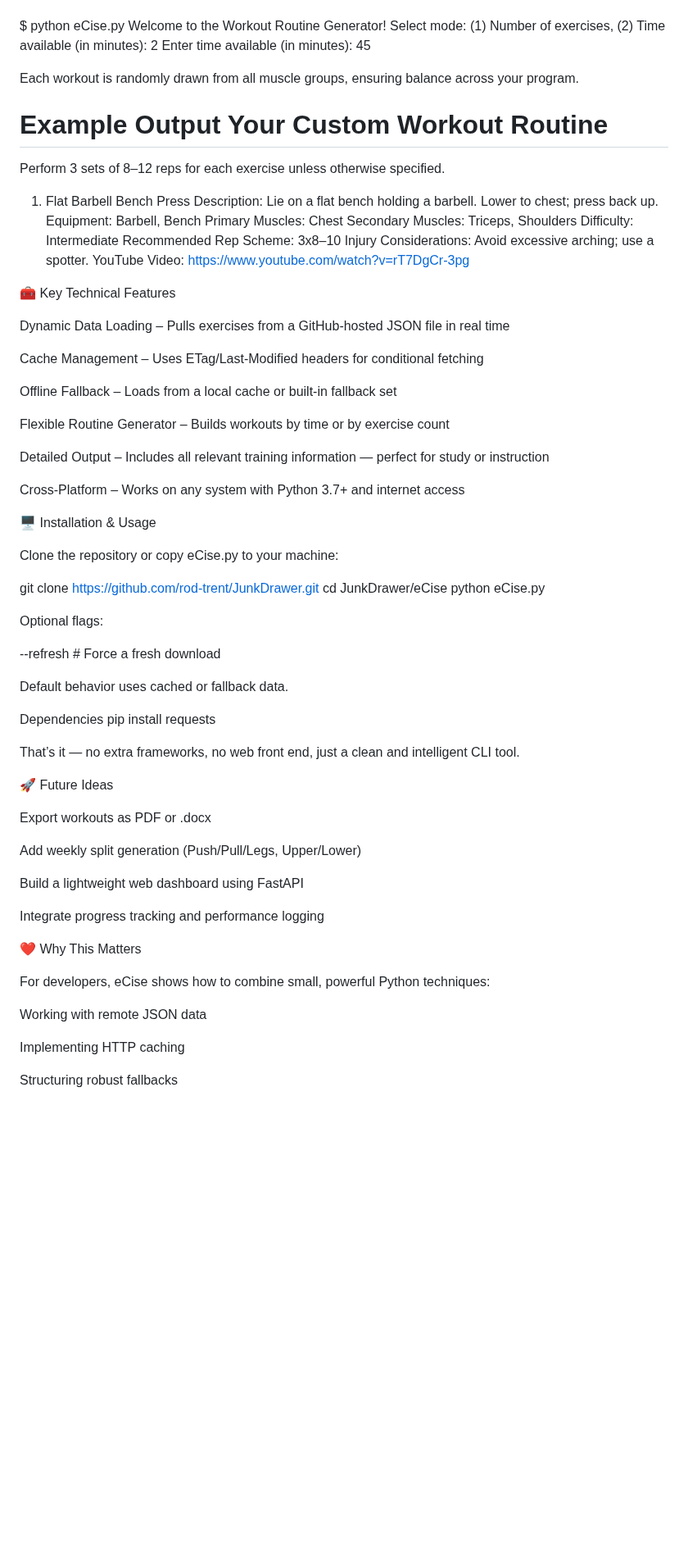
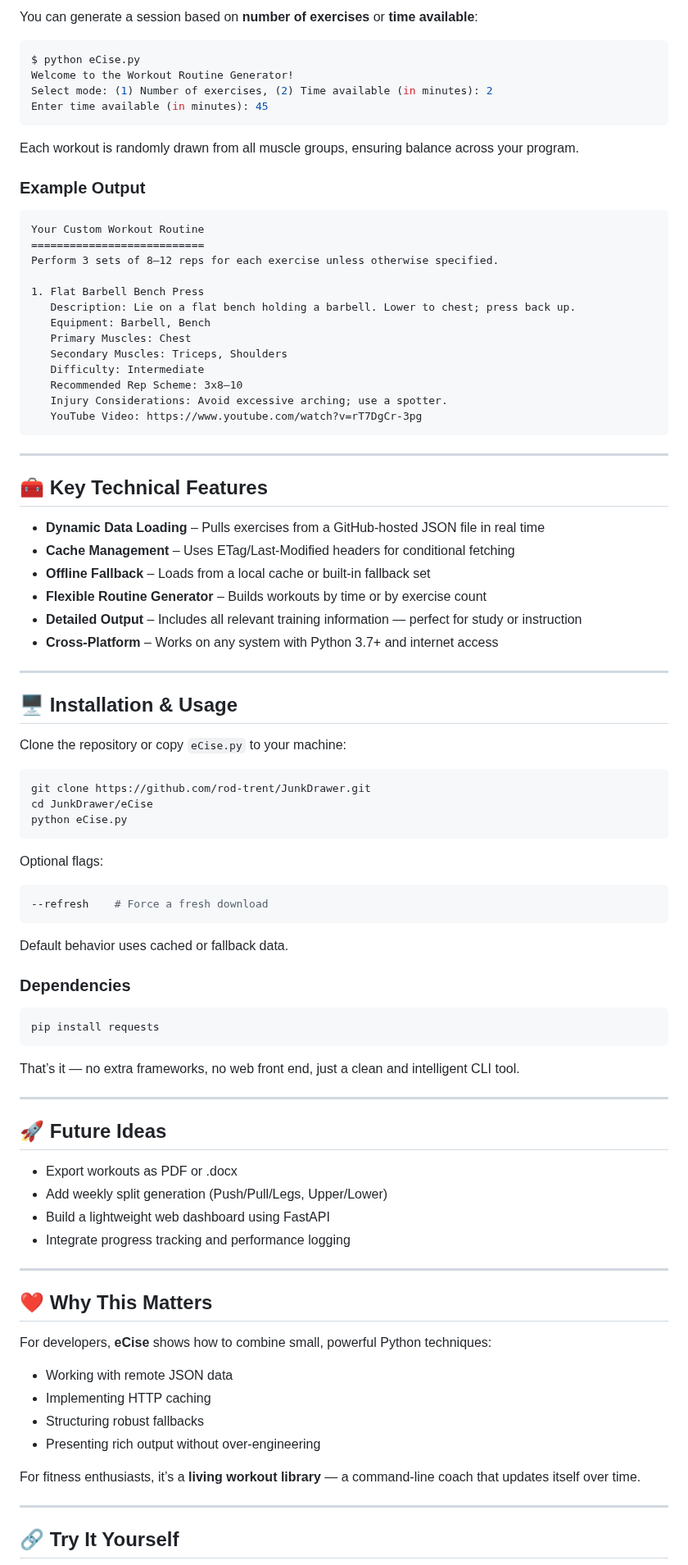
Before and after one commit to rod-trent/JunkDrawer, a Markdown page: eCise/Readme.md, the part around one of its changes. Shown at 82% size. Rendered like a GitHub page; blank space fills up the shorter version.

````diff
--- a/eCise/Readme.md
+++ b/eCise/Readme.md
@@ -85,13 +76,18 @@ You can generate a session based on number of exercises or time available:
 
+You can generate a session based on **number of exercises** or **time available**:
+
+```bash
 $ python eCise.py
 Welcome to the Workout Routine Generator!
 Select mode: (1) Number of exercises, (2) Time available (in minutes): 2
 Enter time available (in minutes): 45
-
+```
 
 Each workout is randomly drawn from all muscle groups, ensuring balance across your program.
 
-Example Output
+### Example Output
+
+```text
 Your Custom Workout Routine
 ===========================
 Perform 3 sets of 8–12 reps for each exercise unless otherwise specified.
@@ -105,60 +101,70 @@ Perform 3 sets of 8–12 reps for each exercise unless otherwise specified.
    Recommended Rep Scheme: 3x8–10
    Injury Considerations: Avoid excessive arching; use a spotter.
    YouTube Video: https://www.youtube.com/watch?v=rT7DgCr-3pg
+```
 
-🧰 Key Technical Features
+---
 
-Dynamic Data Loading – Pulls exercises from a GitHub-hosted JSON file in real time
+## 🧰 Key Technical Features
 
-Cache Management – Uses ETag/Last-Modified headers for conditional fetching
+- **Dynamic Data Loading** – Pulls exercises from a GitHub-hosted JSON file in real time
+- **Cache Management** – Uses ETag/Last-Modified headers for conditional fetching
+- **Offline Fallback** – Loads from a local cache or built-in fallback set
+- **Flexible Routine Generator** – Builds workouts by time or by exercise count
+- **Detailed Output** – Includes all relevant training information — perfect for study or instruction
+- **Cross-Platform** – Works on any system with Python 3.7+ and internet access
 
-Offline Fallback – Loads from a local cache or built-in fallback set
+---
 
-Flexible Routine Generator – Builds workouts by time or by exercise count
+## 🖥️ Installation & Usage
 
-Detailed Output – Includes all relevant training information — perfect for study or instruction
+Clone the repository or copy `eCise.py` to your machine:
 
-Cross-Platform – Works on any system with Python 3.7+ and internet access
-
-🖥️ Installation & Usage
-
-Clone the repository or copy eCise.py to your machine:
-
+```bash
 git clone https://github.com/rod-trent/JunkDrawer.git
 cd JunkDrawer/eCise
 python eCise.py
-
+```
 
 Optional flags:
 
+```bash
 --refresh    # Force a fresh download
-
+```
 
 Default behavior uses cached or fallback data.
 
-Dependencies
+### Dependencies
+
+```bash
 pip install requests
-
+```
 
 That’s it — no extra frameworks, no web front end, just a clean and intelligent CLI tool.
 
-🚀 Future Ideas
+---
 
-Export workouts as PDF or .docx
+## 🚀 Future Ideas
 
-Add weekly split generation (Push/Pull/Legs, Upper/Lower)
+- Export workouts as PDF or .docx
+- Add weekly split generation (Push/Pull/Legs, Upper/Lower)
+- Build a lightweight web dashboard using FastAPI
+- Integrate progress tracking and performance logging
 
-Build a lightweight web dashboard using FastAPI
+---
 
-Integrate progress tracking and performance logging
+## ❤️ Why This Matters
 
-❤️ Why This Matters
+For developers, **eCise** shows how to combine small, powerful Python techniques:
 
-For developers, eCise shows how to combine small, powerful Python techniques:
+- Working with remote JSON data
+- Implementing HTTP caching
+- Structuring robust fallbacks
+- Presenting rich output without over-engineering
 
-Working with remote JSON data
+For fitness enthusiasts, it’s a **living workout library** — a command-line coach that updates itself over time.
 
-Implementing HTTP caching
+---
 
-Structuring robust fallbacks
+## 🔗 Try It Yourself
 
````
Also changed, not shown: other parts of eCise/Readme.md (+44 -58 lines).
